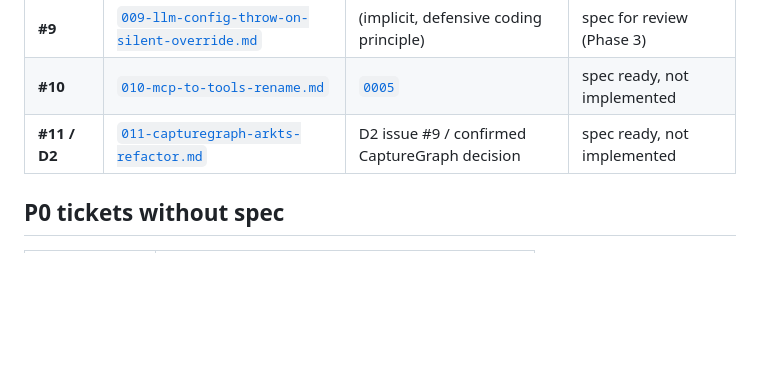
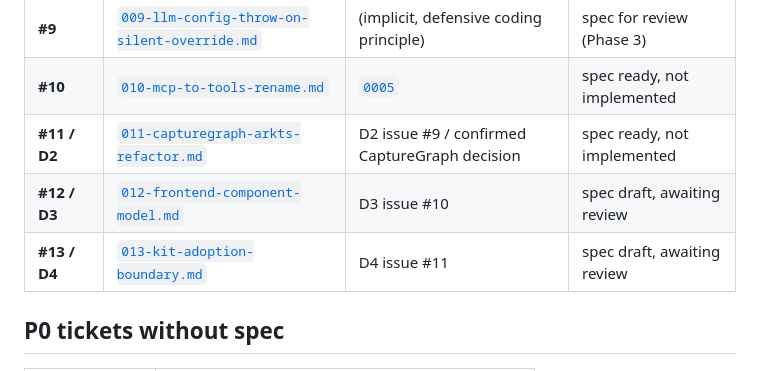
Before and after one commit to YunC-GCT/Math-Mind, a Markdown page: docs/specs/index.md, the part around the change. GitHub-like rendering; blank space fills up the shorter version.

Commit message:
docs(specs): add D3 frontend component model and D4 Kit adoption boundary drafts

```diff
--- a/docs/specs/index.md
+++ b/docs/specs/index.md
@@ -15,6 +15,8 @@ an ADR (`docs/adr/`) and follows the same template.
 | **#9** | [`009-llm-config-throw-on-silent-override.md`](./009-llm-config-throw-on-silent-override.md) | (implicit, defensive coding principle) | spec for review (Phase 3) |
 | **#10** | [`010-mcp-to-tools-rename.md`](./010-mcp-to-tools-rename.md) | [`0005`](../adr/0005-mcp-to-tools-rename.md) | spec ready, not implemented |
 | **#11 / D2** | [`011-capturegraph-arkts-refactor.md`](./011-capturegraph-arkts-refactor.md) | D2 issue #9 / confirmed CaptureGraph decision | spec ready, not implemented |
+| **#12 / D3** | [`012-frontend-component-model.md`](./012-frontend-component-model.md) | D3 issue #10 | spec draft, awaiting review |
+| **#13 / D4** | [`013-kit-adoption-boundary.md`](./013-kit-adoption-boundary.md) | D4 issue #11 | spec draft, awaiting review |
 
 ## P0 tickets without spec
 
```
Also changed, not shown: docs/specs/012-frontend-component-model.md (added, +78 -0 lines), docs/specs/013-kit-adoption-boundary.md (added, +83 -0 lines).
